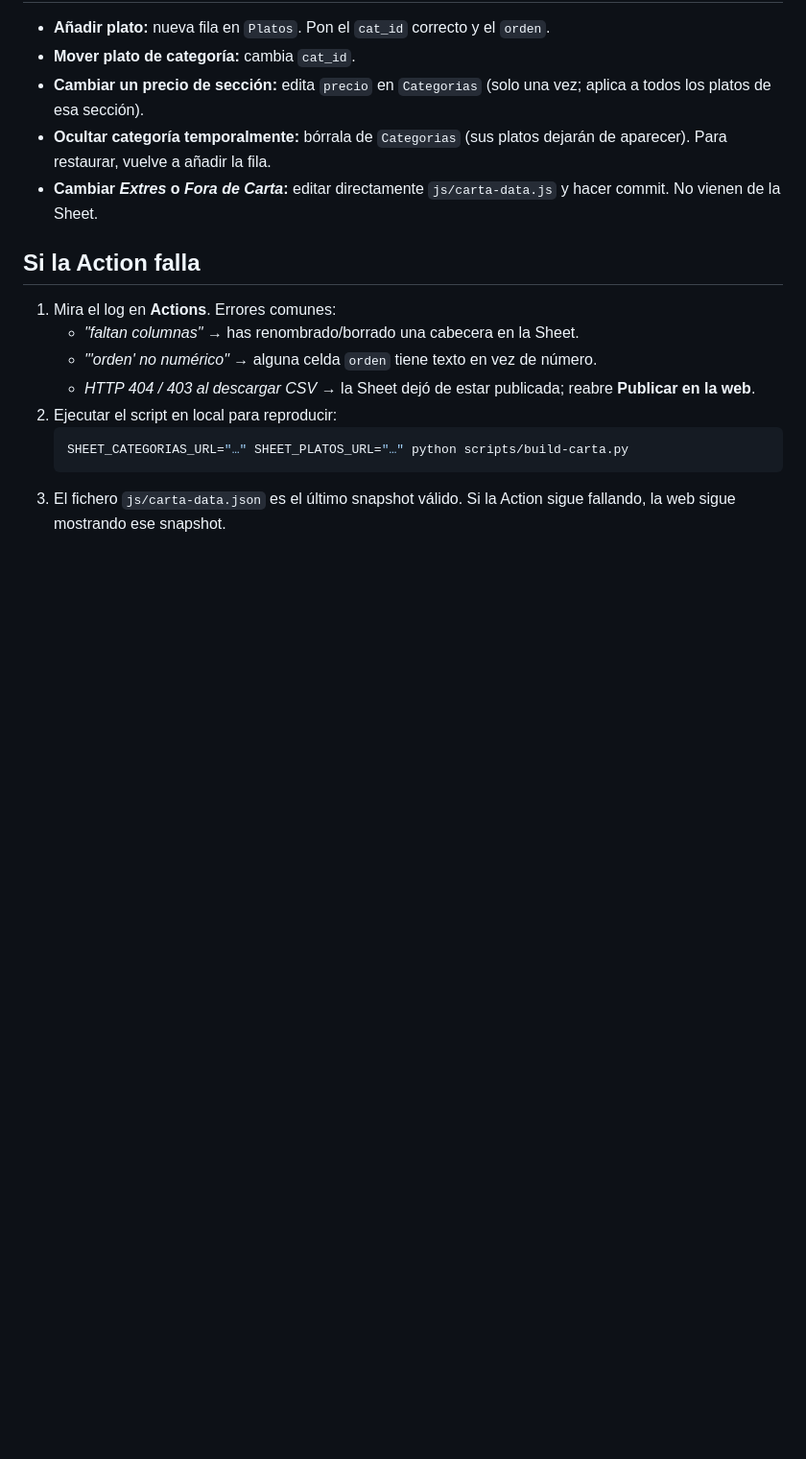
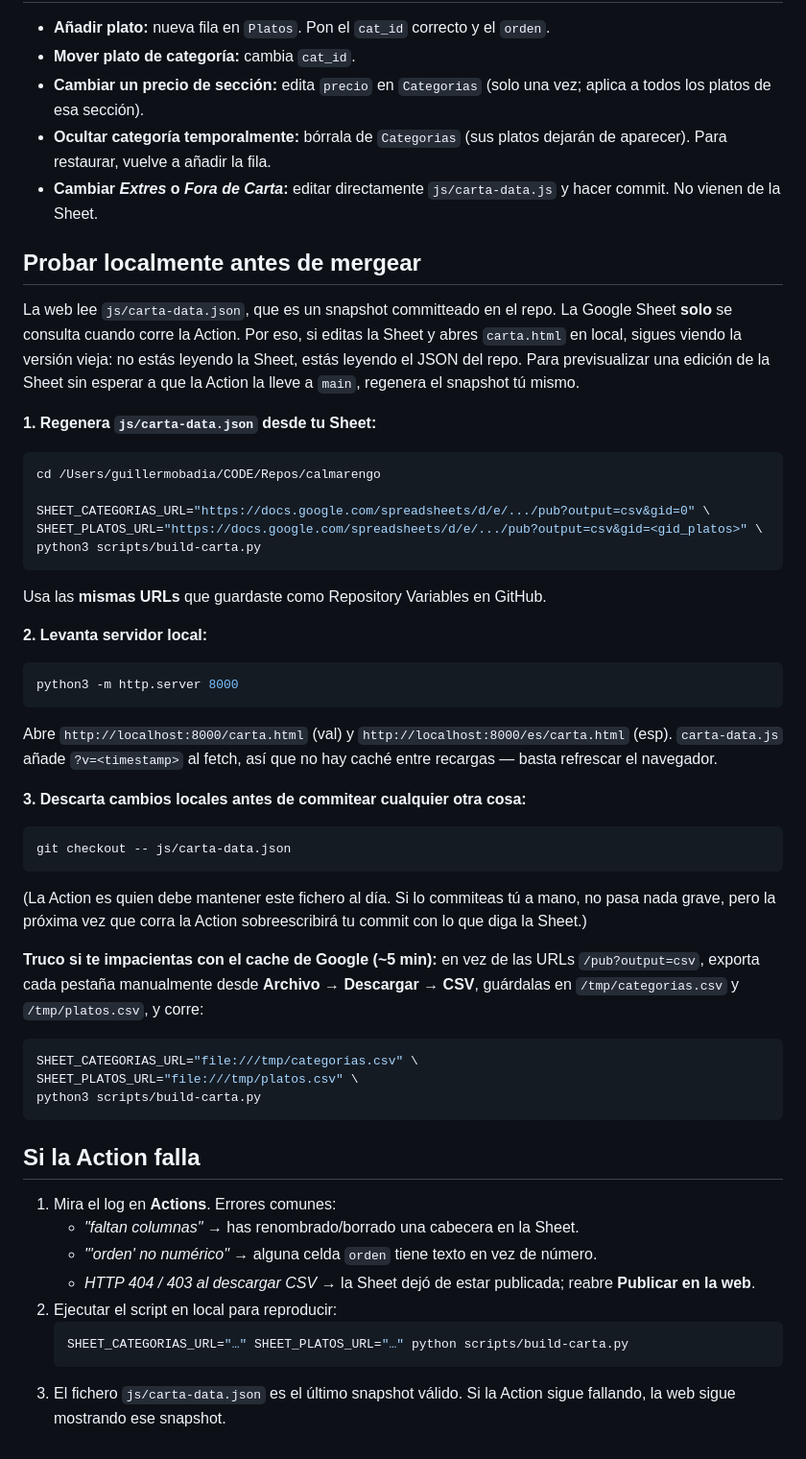
Before and after one commit to calmarengo/calmarengo.github.io, a Markdown page: docs/CARTA.md, the part around the change. Shown at 96% size. Rendered like a GitHub page; blank space fills up the shorter version.

Commit message:
docs(carta): añadir sección "Probar localmente antes de mergear"
Explica que la web lee el snapshot committeado, no la Sheet en vivo, y
documenta cómo regenerar js/carta-data.json en local desde la Sheet
para previsualizar cambios antes de que la Action los empuje a main.
Incluye truco con file:// para evitar el cache de ~5 min de Google.

````diff
--- a/docs/CARTA.md
+++ b/docs/CARTA.md
@@ -49,6 +49,46 @@ La carta de calmarengo.com se genera desde una Google Sheet. La parte "dinámica
 - **Ocultar categoría temporalmente:** bórrala de `Categorias` (sus platos dejarán de aparecer). Para restaurar, vuelve a añadir la fila.
 - **Cambiar *Extres* o *Fora de Carta*:** editar directamente `js/carta-data.js` y hacer commit. No vienen de la Sheet.
 
+## Probar localmente antes de mergear
+
+La web lee `js/carta-data.json`, que es un snapshot committeado en el repo. La Google Sheet **solo** se consulta cuando corre la Action. Por eso, si editas la Sheet y abres `carta.html` en local, sigues viendo la versión vieja: no estás leyendo la Sheet, estás leyendo el JSON del repo. Para previsualizar una edición de la Sheet sin esperar a que la Action la lleve a `main`, regenera el snapshot tú mismo.
+
+**1. Regenera `js/carta-data.json` desde tu Sheet:**
+
+```bash
+cd /Users/guillermobadia/CODE/Repos/calmarengo
+
+SHEET_CATEGORIAS_URL="https://docs.google.com/spreadsheets/d/e/.../pub?output=csv&gid=0" \
+SHEET_PLATOS_URL="https://docs.google.com/spreadsheets/d/e/.../pub?output=csv&gid=<gid_platos>" \
+python3 scripts/build-carta.py
+```
+
+Usa las **mismas URLs** que guardaste como Repository Variables en GitHub.
+
+**2. Levanta servidor local:**
+
+```bash
+python3 -m http.server 8000
+```
+
+Abre `http://localhost:8000/carta.html` (val) y `http://localhost:8000/es/carta.html` (esp). `carta-data.js` añade `?v=<timestamp>` al fetch, así que no hay caché entre recargas — basta refrescar el navegador.
+
+**3. Descarta cambios locales antes de commitear cualquier otra cosa:**
+
+```bash
+git checkout -- js/carta-data.json
+```
+
+(La Action es quien debe mantener este fichero al día. Si lo commiteas tú a mano, no pasa nada grave, pero la próxima vez que corra la Action sobreescribirá tu commit con lo que diga la Sheet.)
+
+**Truco si te impacientas con el cache de Google (~5 min):** en vez de las URLs `/pub?output=csv`, exporta cada pestaña manualmente desde **Archivo → Descargar → CSV**, guárdalas en `/tmp/categorias.csv` y `/tmp/platos.csv`, y corre:
+
+```bash
+SHEET_CATEGORIAS_URL="file:///tmp/categorias.csv" \
+SHEET_PLATOS_URL="file:///tmp/platos.csv" \
+python3 scripts/build-carta.py
+```
+
 ## Si la Action falla
 
 1. Mira el log en **Actions**. Errores comunes:
````
